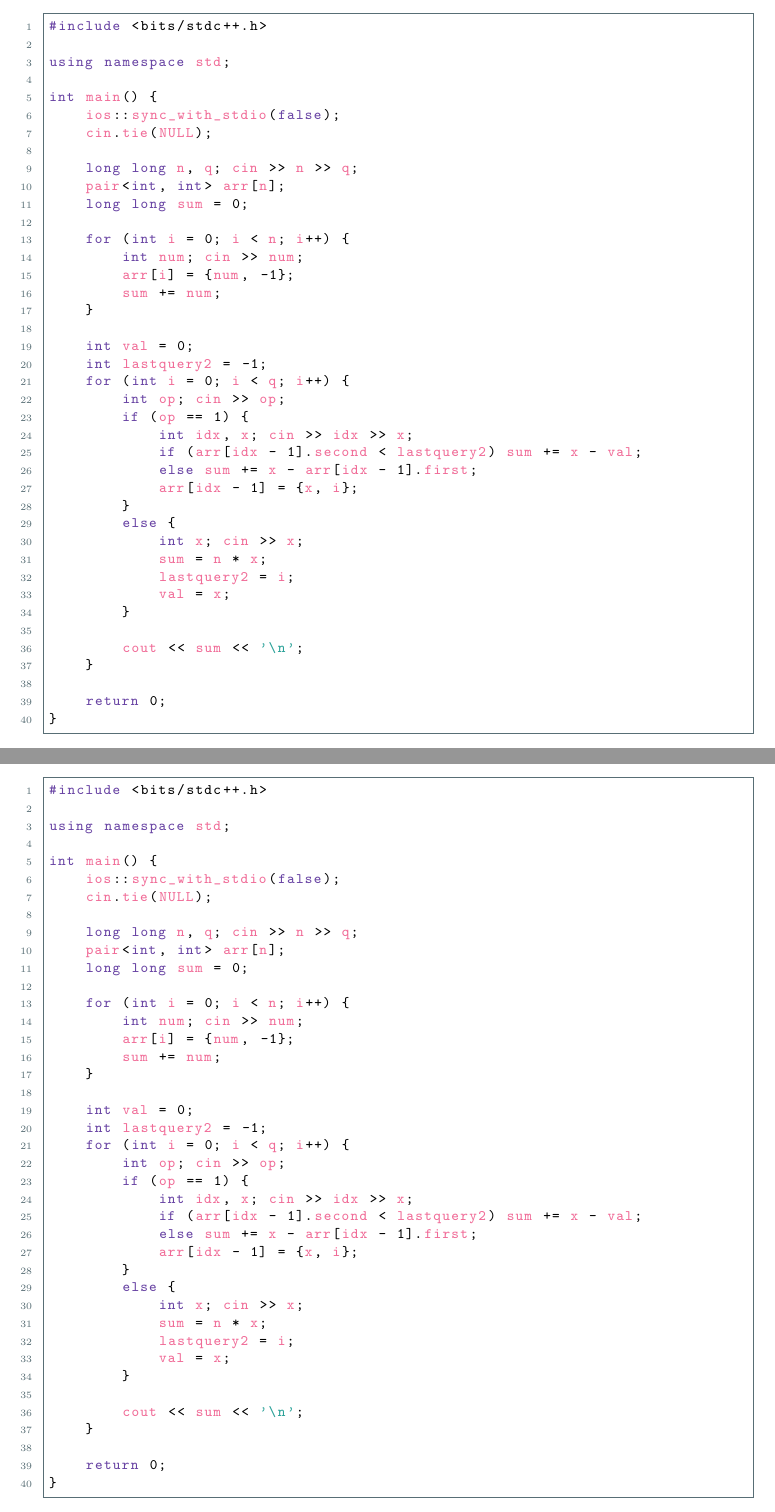
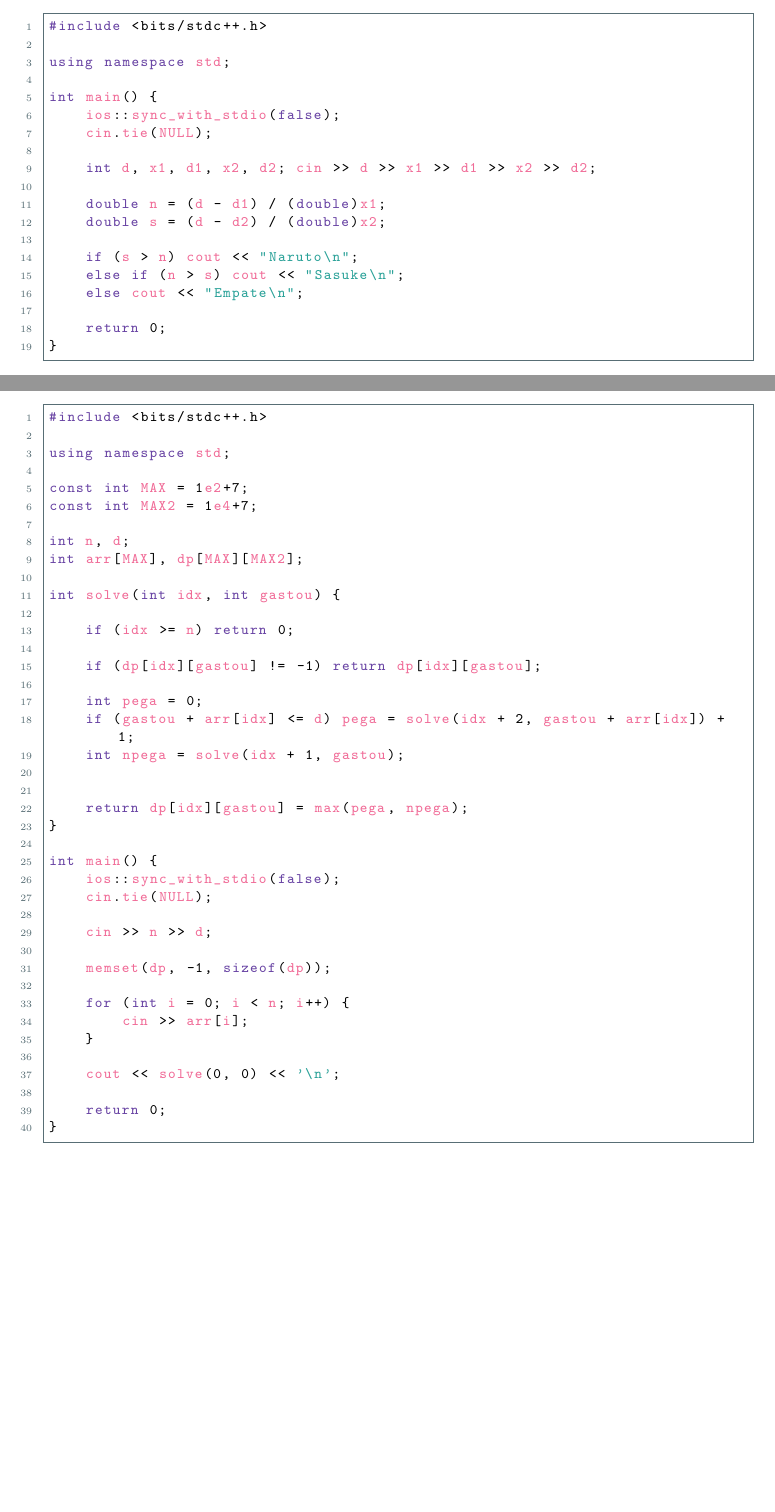
Before and after one commit to nathaliaop/Competicao-Feminina-de-Programacao-da-UnB, a LaTeX document (Editorial/source/main.tex): two parts of pages 3 and 4 of 11, joined at a grey line, cut so that both start at the same text, the shorter picture padded with empty space. Compiled offline with pdfLaTeX.

Commit message:
Corrige código de duas questões

```diff
--- a/Editorial/source/main.tex
+++ b/Editorial/source/main.tex
@@ -50,35 +50,14 @@ int main() {
     ios::sync_with_stdio(false);
     cin.tie(NULL);
 
-    long long n, q; cin >> n >> q;
-    pair<int, int> arr[n];
-    long long sum = 0;
+    int d, x1, d1, x2, d2; cin >> d >> x1 >> d1 >> x2 >> d2;
 
-    for (int i = 0; i < n; i++) {
-        int num; cin >> num;
-        arr[i] = {num, -1};
-        sum += num;
-    }
+    double n = (d - d1) / (double)x1;
+    double s = (d - d2) / (double)x2;
 
-    int val = 0;
-    int lastquery2 = -1;
-    for (int i = 0; i < q; i++) {
-        int op; cin >> op;
-        if (op == 1) {
-            int idx, x; cin >> idx >> x;
-            if (arr[idx - 1].second < lastquery2) sum += x - val;
-            else sum += x - arr[idx - 1].first;
-            arr[idx - 1] = {x, i};
-        }
-        else {
-            int x; cin >> x;
-            sum = n * x;
-            lastquery2 = i;
-            val = x;
-        }
-
-        cout << sum << '\n';
-    }
+    if (s > n) cout << "Naruto\n";
+    else if (n > s) cout << "Sasuke\n";
+    else cout << "Empate\n";
 
     return 0;
 }
@@ -92,39 +71,39 @@ Essa é uma questão clássica de Programação Dinâmica. Para maximizar a quan
 
 using namespace std;
 
+const int MAX = 1e2+7;
+const int MAX2 = 1e4+7;
+
+int n, d;
+int arr[MAX], dp[MAX][MAX2];
+
+int solve(int idx, int gastou) {
+
+    if (idx >= n) return 0;
+
+    if (dp[idx][gastou] != -1) return dp[idx][gastou];
+
+    int pega = 0;
+    if (gastou + arr[idx] <= d) pega = solve(idx + 2, gastou + arr[idx]) + 1;
+    int npega = solve(idx + 1, gastou);
+
+
+    return dp[idx][gastou] = max(pega, npega);
+}
+
 int main() {
     ios::sync_with_stdio(false);
     cin.tie(NULL);
 
-    long long n, q; cin >> n >> q;
-    pair<int, int> arr[n];
-    long long sum = 0;
+    cin >> n >> d;
+
+    memset(dp, -1, sizeof(dp));
 
     for (int i = 0; i < n; i++) {
-        int num; cin >> num;
-        arr[i] = {num, -1};
-        sum += num;
+        cin >> arr[i];
     }
 
-    int val = 0;
-    int lastquery2 = -1;
-    for (int i = 0; i < q; i++) {
-        int op; cin >> op;
-        if (op == 1) {
-            int idx, x; cin >> idx >> x;
-            if (arr[idx - 1].second < lastquery2) sum += x - val;
-            else sum += x - arr[idx - 1].first;
-            arr[idx - 1] = {x, i};
-        }
-        else {
-            int x; cin >> x;
-            sum = n * x;
-            lastquery2 = i;
-            val = x;
-        }
-
-        cout << sum << '\n';
-    }
+    cout << solve(0, 0) << '\n';
 
     return 0;
 }
```
Also changed, not shown: Editorial/I Competição Feminina de Programação da UnB 2022 - Editorial.pdf.
